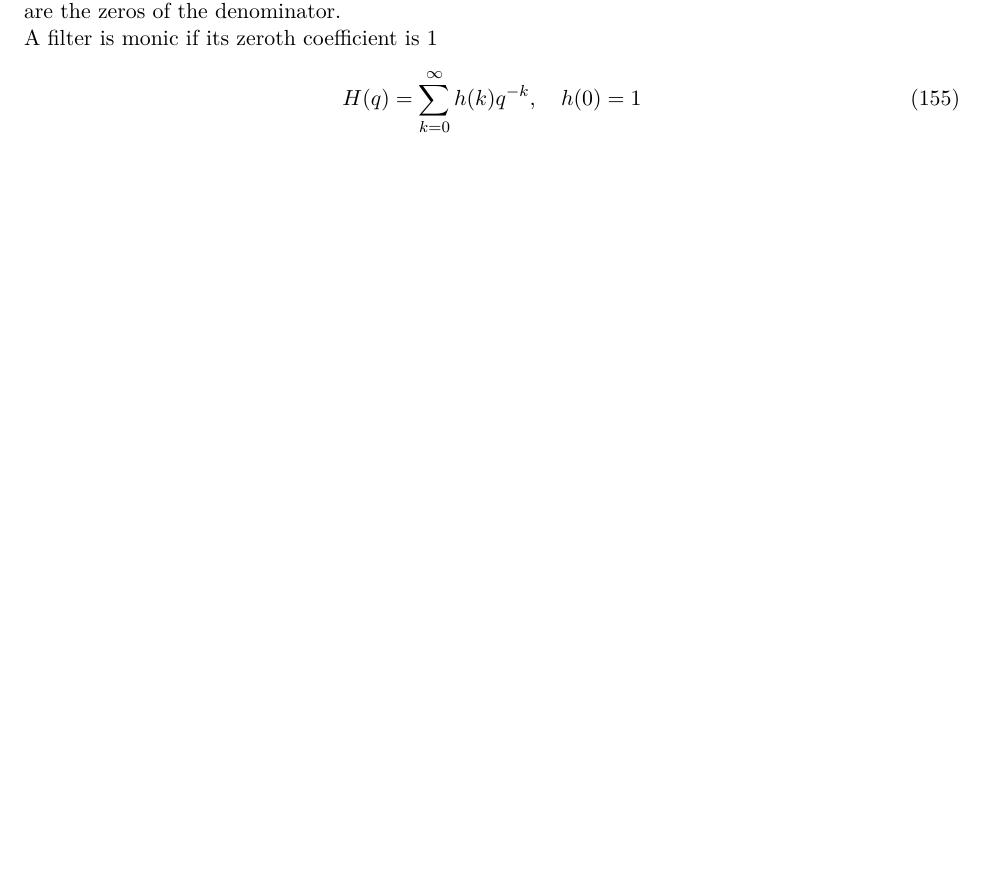
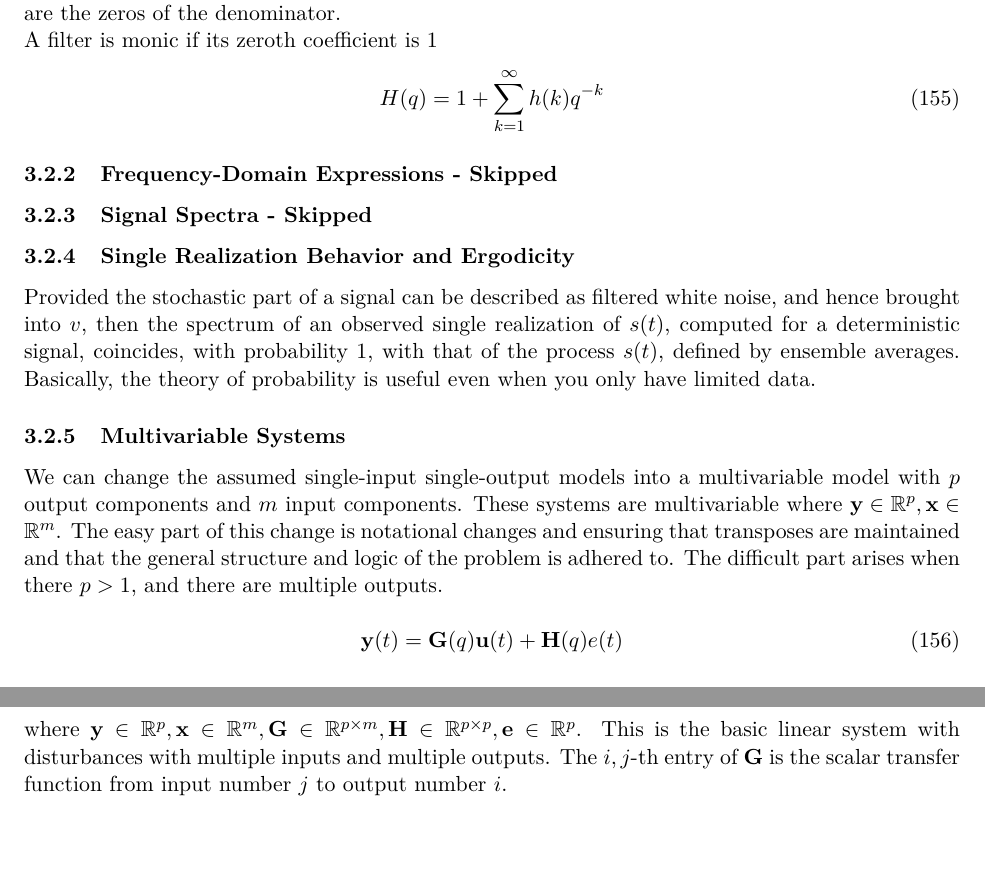
Before and after one commit to Hansespinosa2/emsse-notes, a LaTeX document (sys_id/notes/sys_id_main.tex, which reads sys_id/notes/extra/sys_ljung.tex): part of page 28 of 28 before the commit and two parts of pages 28 and 29 of 29 after it, the two joined at a grey line, cut so that both start at the same text, the shorter picture padded with empty space. Compiled offline with pdfLaTeX.

Commit message:
Finish chapter 2

```diff
--- a/sys_id/notes/extra/sys_ljung.tex
+++ b/sys_id/notes/extra/sys_ljung.tex
@@ -136,5 +136,25 @@ For a rational transfer function $G(q)$, the zeros are the zeros of the numerato
 
 A filter is monic if its zeroth coefficient is 1
 \begin{equation}
-    H(q) = \sum_{k=0}^{\infty} h(k) q^{-k}, \quad h(0) = 1
+    H(q) = 1+ \sum_{k=1}^{\infty} h(k) q^{-k}
 \end{equation}
+
+\subsubsection{Frequency-Domain Expressions - Skipped}
+\subsubsection{Signal Spectra - Skipped}
+\subsubsection{Single Realization Behavior and Ergodicity}
+Provided the stochastic part of a signal can be described as filtered white noise, and hence brought into $v$, then the spectrum of an observed single realization of $s(t)$, computed for a deterministic signal, coincides, with probability 1, with that of the process $s(t)$, defined by ensemble averages.
+Basically, the theory of probability is useful even when you only have limited data.
+
+\subsubsection{Multivariable Systems}
+We can change the assumed single-input single-output models into a multivariable model with $p$ output components and $m$ input components.
+These systems are multivariable where $\mathbf{y} \in \mathbb{R}^p, \mathbf{x} \in \mathbb{R}^m$.
+The easy part of this change is notational changes and ensuring that transposes are maintained and that the general structure and logic of the problem is adhered to.
+The difficult part arises when there $p > 1$, and there are multiple outputs.
+
+\begin{equation}
+    \mathbf{y}(t) = \textbf{G} (q) \textbf{u}(t) + \textbf{H}(q) e(t)
+\end{equation}
+
+where $\mathbf{y} \in \mathbb{R}^p, \mathbf{x} \in \mathbb{R}^m, \textbf{G} \in \mathbb{R}^{p \times m}, \textbf{H} \in \mathbb{R}^{p \times p}, \textbf{e} \in \mathbb{R}^p$.
+This is the basic linear system with disturbances with multiple inputs and multiple outputs.
+The $i,j$-th entry of $\textbf{G}$ is the scalar transfer function from input number $j$ to output number $i$.
```
